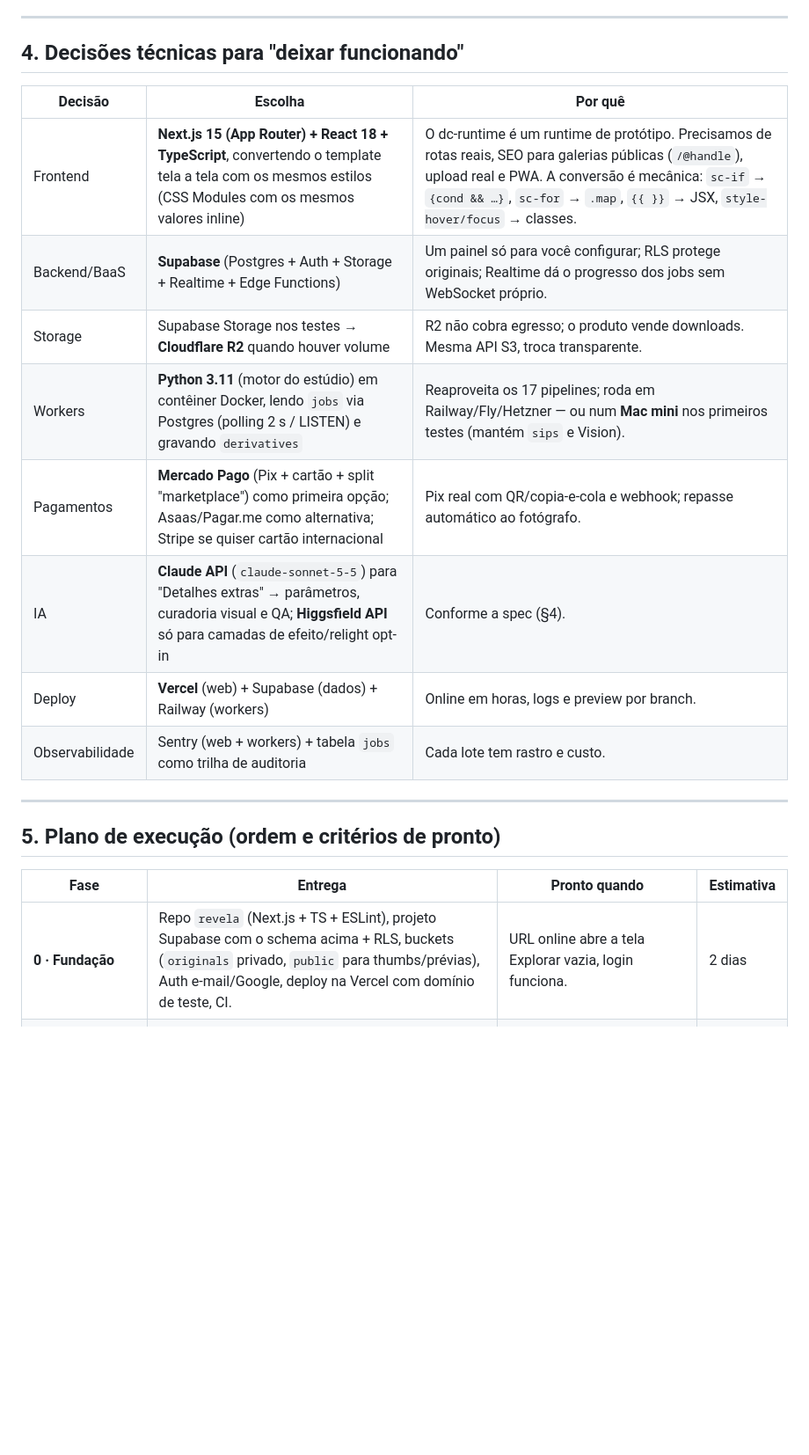
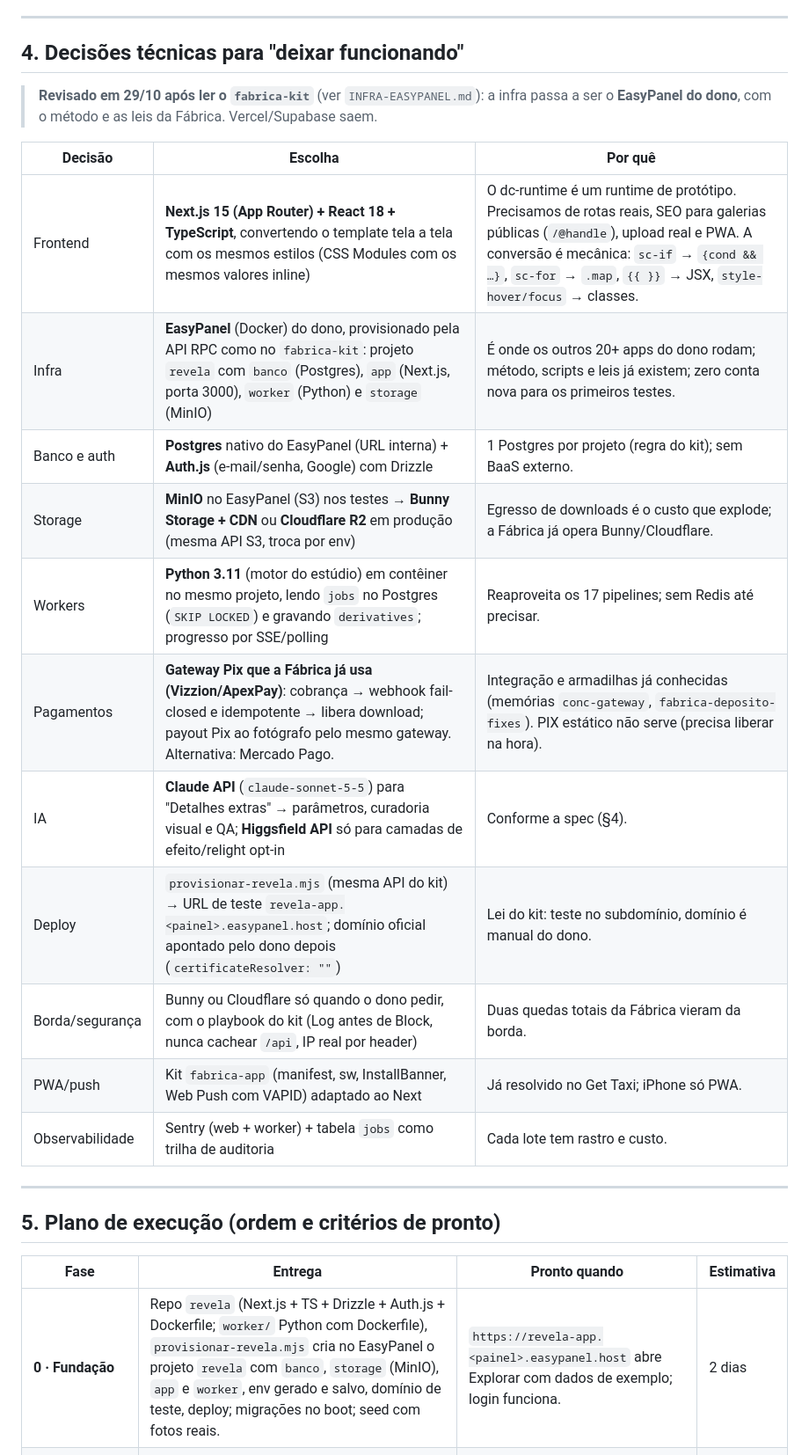
Before and after one commit to flaviolimadev/claude-mind, a Markdown page: modules/fotoapp/PLANO-REVELA.md, the part around one of its changes. Shown at 88% size. Drawn GitHub-style; blank space fills up the shorter version.

```diff
--- a/modules/fotoapp/PLANO-REVELA.md
+++ b/modules/fotoapp/PLANO-REVELA.md
@@ -125,16 +125,22 @@ Regras do protótipo que viram constraints: taxa da plataforma **10 %** (`fee_ce
 
 ## 4. Decisões técnicas para "deixar funcionando"
 
+> **Revisado em 29/10 após ler o `fabrica-kit`** (ver `INFRA-EASYPANEL.md`): a infra passa a ser o
+> **EasyPanel do dono**, com o método e as leis da Fábrica. Vercel/Supabase saem.
+
 | Decisão | Escolha | Por quê |
 |---|---|---|
 | Frontend | **Next.js 15 (App Router) + React 18 + TypeScript**, convertendo o template tela a tela com os mesmos estilos (CSS Modules com os mesmos valores inline) | O dc-runtime é um runtime de protótipo. Precisamos de rotas reais, SEO para galerias públicas (`/@handle`), upload real e PWA. A conversão é mecânica: `sc-if` → `{cond && …}`, `sc-for` → `.map`, `{{ }}` → JSX, `style-hover/focus` → classes. |
-| Backend/BaaS | **Supabase** (Postgres + Auth + Storage + Realtime + Edge Functions) | Um painel só para você configurar; RLS protege originais; Realtime dá o progresso dos jobs sem WebSocket próprio. |
-| Storage | Supabase Storage nos testes → **Cloudflare R2** quando houver volume | R2 não cobra egresso; o produto vende downloads. Mesma API S3, troca transparente. |
-| Workers | **Python 3.11** (motor do estúdio) em contêiner Docker, lendo `jobs` via Postgres (polling 2 s / LISTEN) e gravando `derivatives` | Reaproveita os 17 pipelines; roda em Railway/Fly/Hetzner — ou num **Mac mini** nos primeiros testes (mantém `sips` e Vision). |
-| Pagamentos | **Mercado Pago** (Pix + cartão + split "marketplace") como primeira opção; Asaas/Pagar.me como alternativa; Stripe se quiser cartão internacional | Pix real com QR/copia-e-cola e webhook; repasse automático ao fotógrafo. |
+| Infra | **EasyPanel** (Docker) do dono, provisionado pela API RPC como no `fabrica-kit`: projeto `revela` com `banco` (Postgres), `app` (Next.js, porta 3000), `worker` (Python) e `storage` (MinIO) | É onde os outros 20+ apps do dono rodam; método, scripts e leis já existem; zero conta nova para os primeiros testes. |
+| Banco e auth | **Postgres** nativo do EasyPanel (URL interna) + **Auth.js** (e-mail/senha, Google) com Drizzle | 1 Postgres por projeto (regra do kit); sem BaaS externo. |
+| Storage | **MinIO** no EasyPanel (S3) nos testes → **Bunny Storage + CDN** ou **Cloudflare R2** em produção (mesma API S3, troca por env) | Egresso de downloads é o custo que explode; a Fábrica já opera Bunny/Cloudflare. |
+| Workers | **Python 3.11** (motor do estúdio) em contêiner no mesmo projeto, lendo `jobs` no Postgres (`SKIP LOCKED`) e gravando `derivatives`; progresso por SSE/polling | Reaproveita os 17 pipelines; sem Redis até precisar. |
+| Pagamentos | **Gateway Pix que a Fábrica já usa (Vizzion/ApexPay)**: cobrança → webhook fail-closed e idempotente → libera download; payout Pix ao fotógrafo pelo mesmo gateway. Alternativa: Mercado Pago. | Integração e armadilhas já conhecidas (memórias `conc-gateway`, `fabrica-deposito-fixes`). PIX estático não serve (precisa liberar na hora). |
 | IA | **Claude API** (`claude-sonnet-5-5`) para "Detalhes extras" → parâmetros, curadoria visual e QA; **Higgsfield API** só para camadas de efeito/relight opt-in | Conforme a spec (§4). |
-| Deploy | **Vercel** (web) + Supabase (dados) + Railway (workers) | Online em horas, logs e preview por branch. |
-| Observabilidade | Sentry (web + workers) + tabela `jobs` como trilha de auditoria | Cada lote tem rastro e custo. |
+| Deploy | `provisionar-revela.mjs` (mesma API do kit) → URL de teste `revela-app.<painel>.easypanel.host`; domínio oficial apontado pelo dono depois (`certificateResolver: ""`) | Lei do kit: teste no subdomínio, domínio é manual do dono. |
+| Borda/segurança | Bunny ou Cloudflare só quando o dono pedir, com o playbook do kit (Log antes de Block, nunca cachear `/api`, IP real por header) | Duas quedas totais da Fábrica vieram da borda. |
+| PWA/push | Kit `fabrica-app` (manifest, sw, InstallBanner, Web Push com VAPID) adaptado ao Next | Já resolvido no Get Taxi; iPhone só PWA. |
+| Observabilidade | Sentry (web + worker) + tabela `jobs` como trilha de auditoria | Cada lote tem rastro e custo. |
 
 ---
 
@@ -142,7 +148,7 @@ Regras do protótipo que viram constraints: taxa da plataforma **10 %** (`fee_ce
 
 | Fase | Entrega | Pronto quando | Estimativa |
 |---|---|---|---|
-| **0 · Fundação** | Repo `revela` (Next.js + TS + ESLint), projeto Supabase com o schema acima + RLS, buckets (`originals` privado, `public` para thumbs/prévias), Auth e-mail/Google, deploy na Vercel com domínio de teste, CI. | URL online abre a tela Explorar vazia, login funciona. | 2 dias |
+| **0 · Fundação** | Repo `revela` (Next.js + TS + Drizzle + Auth.js + Dockerfile; `worker/` Python com Dockerfile), `provisionar-revela.mjs` cria no EasyPanel o projeto `revela` com `banco`, `storage` (MinIO), `app` e `worker`, env gerado e salvo, domínio de teste, deploy; migrações no boot; seed com fotos reais. | `https://revela-app.<painel>.easypanel.host` abre Explorar com dados de exemplo; login funciona. | 2 dias |
 | **1 · Telas de leitura** | Converter Explorar, Perfil, Foto, Auth, header/tab bar, toast, modal; dados reais via Supabase; seguir/curtir; busca. | Você cria conta, edita perfil, vê perfis e fotos de teste (semeadas com as fotos do Betfage). | 4 dias |
 | **2 · Upload e publicação** | Upload assinado (foto/vídeo), job de ingestão (dimensões, EXIF, miniatura 400, prévia 1080 borrada/marca-d'água quando paga, duração), tela Publicar completa, download grátis com URL assinada e registro. | Publica uma foto grátis e outra paga; a paga aparece borrada para outro usuário; o download grátis exige conta e baixa o original. | 4 dias |
 | **3 · Estúdio + workers** | Drive (pastas/arquivos/upload em lote), fila de jobs, worker Python com 7 presets (6 do protótipo + Spin blur), **prévia em 3–5 amostras → lote**, comparar antes/depois, publicar uma/todas, "Detalhes extras" via Claude. | Seleciona 20 fotos, roda "Luz dourada", vê progresso em tempo real, compara, publica. Originais intactos. | 6 dias |
```
Also changed, not shown: other parts of modules/fotoapp/PLANO-REVELA.md (+11 -8 lines), modules/fotoapp/INFRA-EASYPANEL.md (added, +89 -0 lines).
